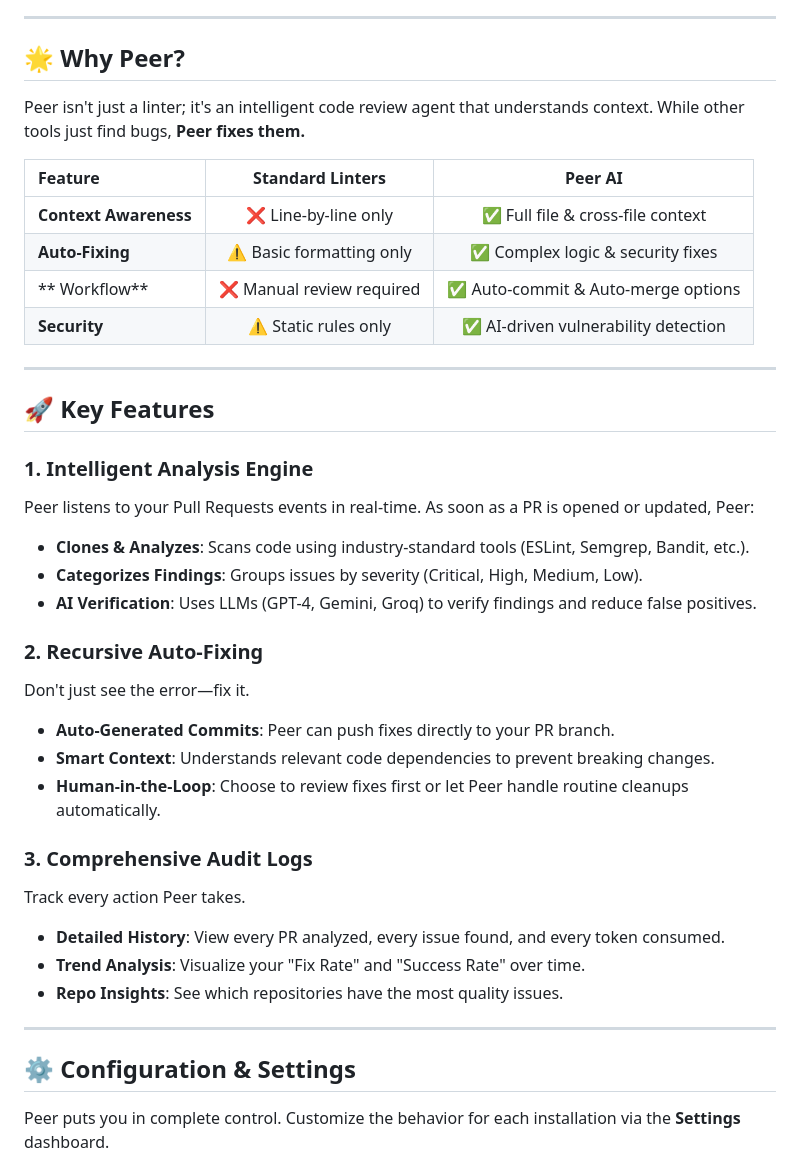
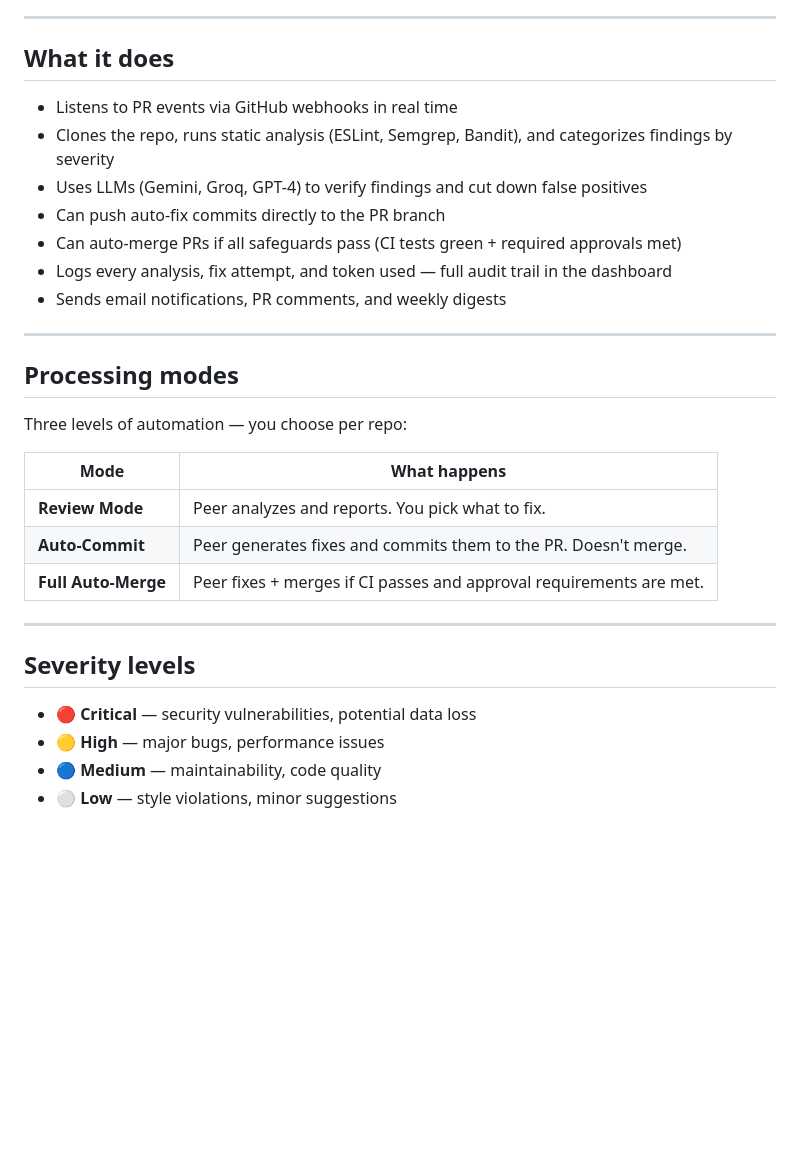
Before and after one commit to anirbansantra748/peer, a Markdown page: README.md, the part around one of its changes. Rendered like a GitHub page; blank space fills up the shorter version.

```diff
--- a/README.md
+++ b/README.md
@@ -7,42 +6,34 @@
 
 ---
 
-## 🌟 Why Peer?
+## What it does
 
-Peer isn't just a linter; it's an intelligent code review agent that understands context. While other tools just find bugs, **Peer fixes them.**
-
-| Feature | Standard Linters | Peer AI |
-| :--- | :---: | :---: |
-| **Context Awareness** | ❌ Line-by-line only | ✅ Full file & cross-file context |
-| **Auto-Fixing** | ⚠️ Basic formatting only | ✅ Complex logic & security fixes |
-| ** Workflow** | ❌ Manual review required | ✅ Auto-commit & Auto-merge options |
-| **Security** | ⚠️ Static rules only | ✅ AI-driven vulnerability detection |
+- Listens to PR events via GitHub webhooks in real time
+- Clones the repo, runs static analysis (ESLint, Semgrep, Bandit), and categorizes findings by severity
+- Uses LLMs (Gemini, Groq, GPT-4) to verify findings and cut down false positives
+- Can push auto-fix commits directly to the PR branch
+- Can auto-merge PRs if all safeguards pass (CI tests green + required approvals met)
+- Logs every analysis, fix attempt, and token used — full audit trail in the dashboard
+- Sends email notifications, PR comments, and weekly digests
 
 ---
 
-## 🚀 Key Features
+## Processing modes
 
-### 1. Intelligent Analysis Engine
-Peer listens to your Pull Requests events in real-time. As soon as a PR is opened or updated, Peer:
-- **Clones & Analyzes**: Scans code using industry-standard tools (ESLint, Semgrep, Bandit, etc.).
-- **Categorizes Findings**: Groups issues by severity (Critical, High, Medium, Low).
-- **AI Verification**: Uses LLMs (GPT-4, Gemini, Groq) to verify findings and reduce false positives.
+Three levels of automation — you choose per repo:
 
-### 2. Recursive Auto-Fixing
-Don't just see the error—fix it.
-- **Auto-Generated Commits**: Peer can push fixes directly to your PR branch.
-- **Smart Context**: Understands relevant code dependencies to prevent breaking changes.
-- **Human-in-the-Loop**: Choose to review fixes first or let Peer handle routine cleanups automatically.
-
-### 3. Comprehensive Audit Logs
-Track every action Peer takes.
-- **Detailed History**: View every PR analyzed, every issue found, and every token consumed.
-- **Trend Analysis**: Visualize your "Fix Rate" and "Success Rate" over time.
-- **Repo Insights**: See which repositories have the most quality issues.
+| Mode | What happens |
+|------|-------------|
+| **Review Mode** | Peer analyzes and reports. You pick what to fix. |
+| **Auto-Commit** | Peer generates fixes and commits them to the PR. Doesn't merge. |
+| **Full Auto-Merge** | Peer fixes + merges if CI passes and approval requirements are met. |
 
 ---
 
-## ⚙️ Configuration & Settings
+## Severity levels
 
-Peer puts you in complete control. Customize the behavior for each installation via the **Settings** dashboard.
+- 🔴 **Critical** — security vulnerabilities, potential data loss
+- 🟡 **High** — major bugs, performance issues
+- 🔵 **Medium** — maintainability, code quality
+- ⚪ **Low** — style violations, minor suggestions
 
```
Also changed, not shown: other parts of README.md (+78 -68 lines).
